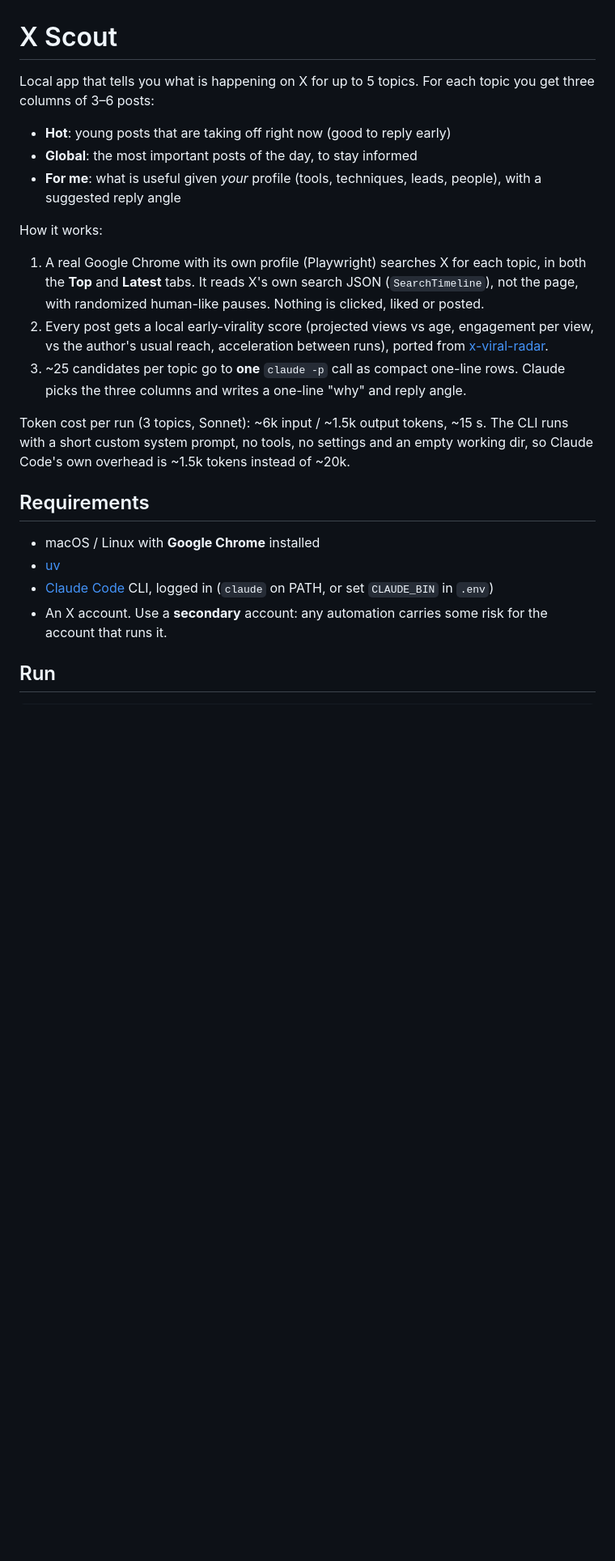
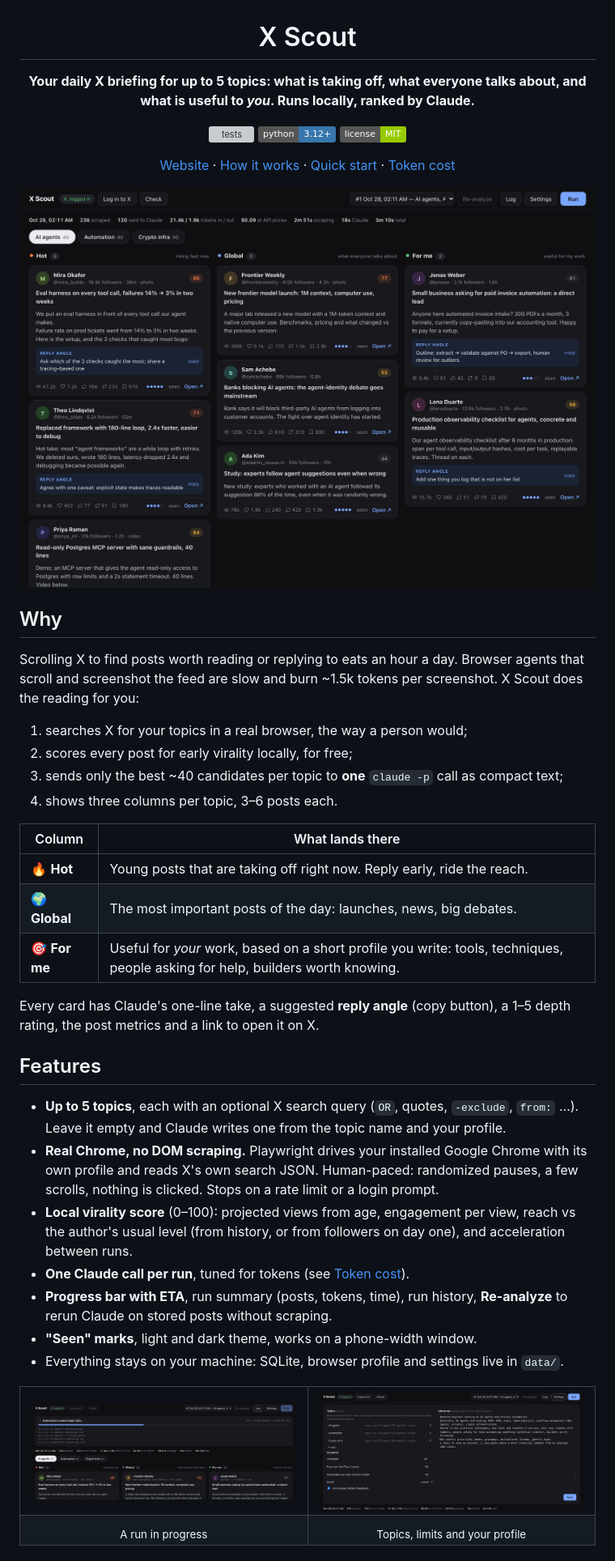
Before and after one commit to Sentimenta1ist/x-scout, a Markdown page: README.md, the part around one of its changes. Shown at 81% size. GitHub-like rendering; pictures changed too: docs/img/board-dark.png (added), docs/img/running.png (added), docs/img/settings.png (added); badges without logos; blank space fills up the shorter version; grey boxes are pictures that could not be loaded.

Commit message:
publish prep: README with screenshots, GitHub Pages landing, demo data + screenshot scripts, MIT license, CI, mobile layout fixes

```diff
--- a/README.md
+++ b/README.md
@@ -1,24 +3,52 @@
 # X Scout
 
-Local app that tells you what is happening on X for up to 5 topics. For each topic you get three columns of 3–6 posts:
+**Your daily X briefing for up to 5 topics: what is taking off, what everyone talks about, and what is useful to *you*. Runs locally, ranked by Claude.**
 
-- **Hot**: young posts that are taking off right now (good to reply early)
-- **Global**: the most important posts of the day, to stay informed
-- **For me**: what is useful given *your* profile (tools, techniques, leads, people), with a suggested reply angle
+[![tests](https://github.com/Sentimenta1ist/x-scout/actions/workflows/test.yml/badge.svg)](https://github.com/Sentimenta1ist/x-scout/actions/workflows/test.yml)
+![python](https://img.shields.io/badge/python-3.12+-3776ab)
+![license](https://img.shields.io/badge/license-MIT-green)
 
-How it works:
+[Website](https://sentimenta1ist.github.io/x-scout/) · [How it works](#how-it-works) · [Quick start](#quick-start) · [Token cost](#token-cost)
 
-1. A real Google Chrome with its own profile (Playwright) searches X for each topic, in both the **Top** and **Latest** tabs. It reads X's own search JSON (`SearchTimeline`), not the page, with randomized human-like pauses. Nothing is clicked, liked or posted.
-2. Every post gets a local early-virality score (projected views vs age, engagement per view, vs the author's usual reach, acceleration between runs), ported from [x-viral-radar](../x-viral-radar).
-3. ~25 candidates per topic go to **one** `claude -p` call as compact one-line rows. Claude picks the three columns and writes a one-line "why" and reply angle.
+<img src="docs/img/board-dark.png" alt="X Scout board: Hot, Global and For me columns for the AI agents topic" width="100%">
 
-Token cost per run (3 topics, Sonnet): ~6k input / ~1.5k output tokens, ~15 s. The CLI runs with a short custom system prompt, no tools, no settings and an empty working dir, so Claude Code's own overhead is ~1.5k tokens instead of ~20k.
+</div>
 
-## Requirements
+## Why
 
-- macOS / Linux with **Google Chrome** installed
-- [uv](https://docs.astral.sh/uv/)
-- [Claude Code](https://claude.com/claude-code) CLI, logged in (`claude` on PATH, or set `CLAUDE_BIN` in `.env`)
-- An X account. Use a **secondary** account: any automation carries some risk for the account that runs it.
+Scrolling X to find posts worth reading or replying to eats an hour a day. Browser agents that scroll and screenshot the feed are slow and burn ~1.5k tokens per screenshot. X Scout does the reading for you:
 
-## Run
+1. searches X for your topics in a real browser, the way a person would;
+2. scores every post for early virality locally, for free;
+3. sends only the best ~40 candidates per topic to **one** `claude -p` call as compact text;
+4. shows three columns per topic, 3–6 posts each.
+
+| Column | What lands there |
+|---|---|
+| 🔥 **Hot** | Young posts that are taking off right now. Reply early, ride the reach. |
+| 🌍 **Global** | The most important posts of the day: launches, news, big debates. |
+| 🎯 **For me** | Useful for *your* work, based on a short profile you write: tools, techniques, people asking for help, builders worth knowing. |
+
+Every card has Claude's one-line take, a suggested **reply angle** (copy button), a 1–5 depth rating, the post metrics and a link to open it on X.
+
+## Features
+
+- **Up to 5 topics**, each with an optional X search query (`OR`, quotes, `-exclude`, `from:` …). Leave it empty and Claude writes one from the topic name and your profile.
+- **Real Chrome, no DOM scraping.** Playwright drives your installed Google Chrome with its own profile and reads X's own search JSON. Human-paced: randomized pauses, a few scrolls, nothing is clicked. Stops on a rate limit or a login prompt.
+- **Local virality score** (0–100): projected views from age, engagement per view, reach vs the author's usual level (from history, or from followers on day one), and acceleration between runs.
+- **One Claude call per run**, tuned for tokens (see [Token cost](#token-cost)).
+- **Progress bar with ETA**, run summary (posts, tokens, time), run history, **Re-analyze** to rerun Claude on stored posts without scraping.
+- **"Seen" marks**, light and dark theme, works on a phone-width window.
+- Everything stays on your machine: SQLite, browser profile and settings live in `data/`.
+
+<table>
+<tr>
+<td width="50%"><img src="docs/img/running.png" alt="Run in progress with progress bar, ETA and log"></td>
+<td width="50%"><img src="docs/img/settings.png" alt="Settings: topics, queries, scraping limits, model and About me profile"></td>
+</tr>
+<tr>
+<td align="center"><sub>A run in progress</sub></td>
+<td align="center"><sub>Topics, limits and your profile</sub></td>
+</tr>
+</table>
+
```
Also changed, not shown: other parts of README.md (+111 -12 lines), CLAUDE.md (+2 -2 lines), docs/img/board-light.png (added), docs/img/mobile.png (added), 9 other files.
